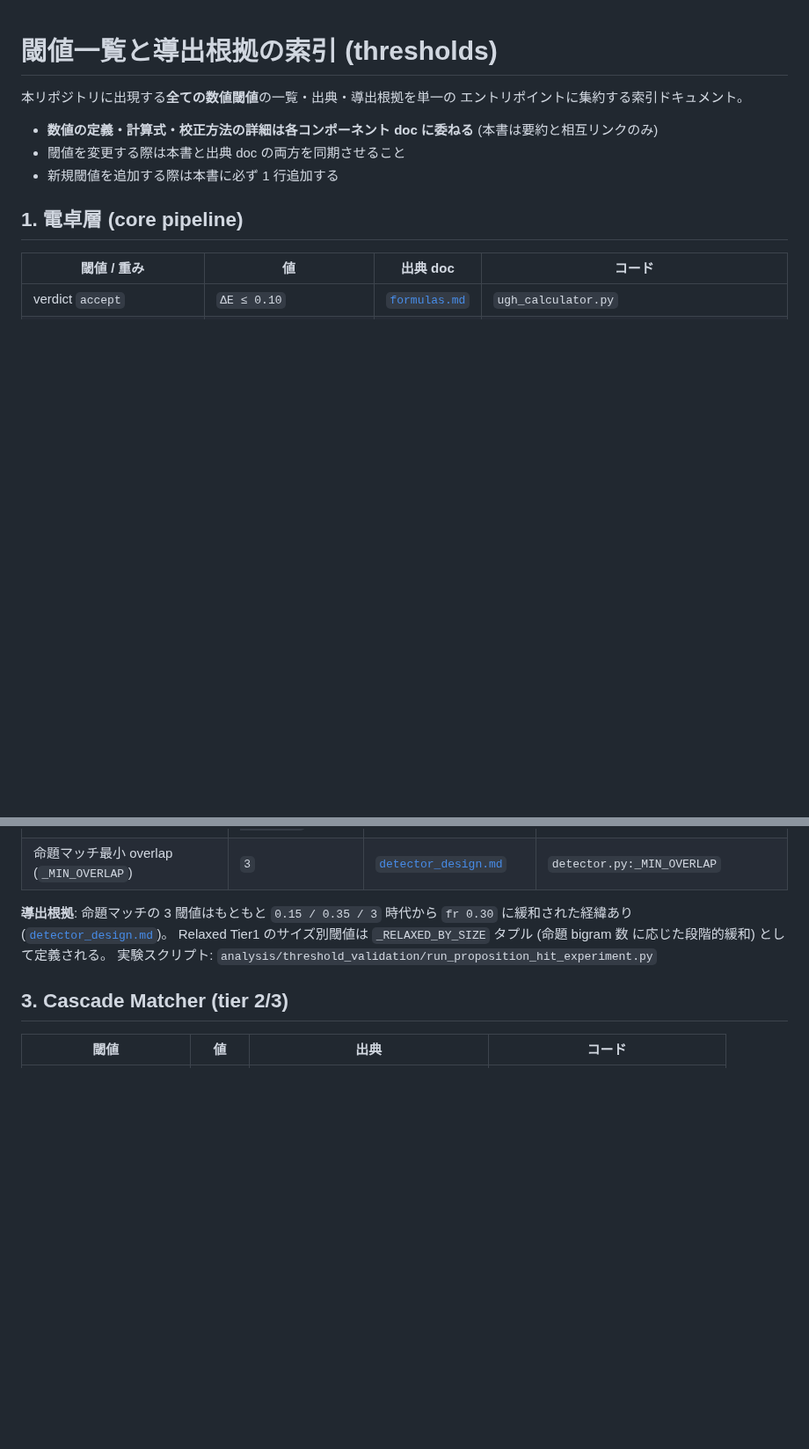
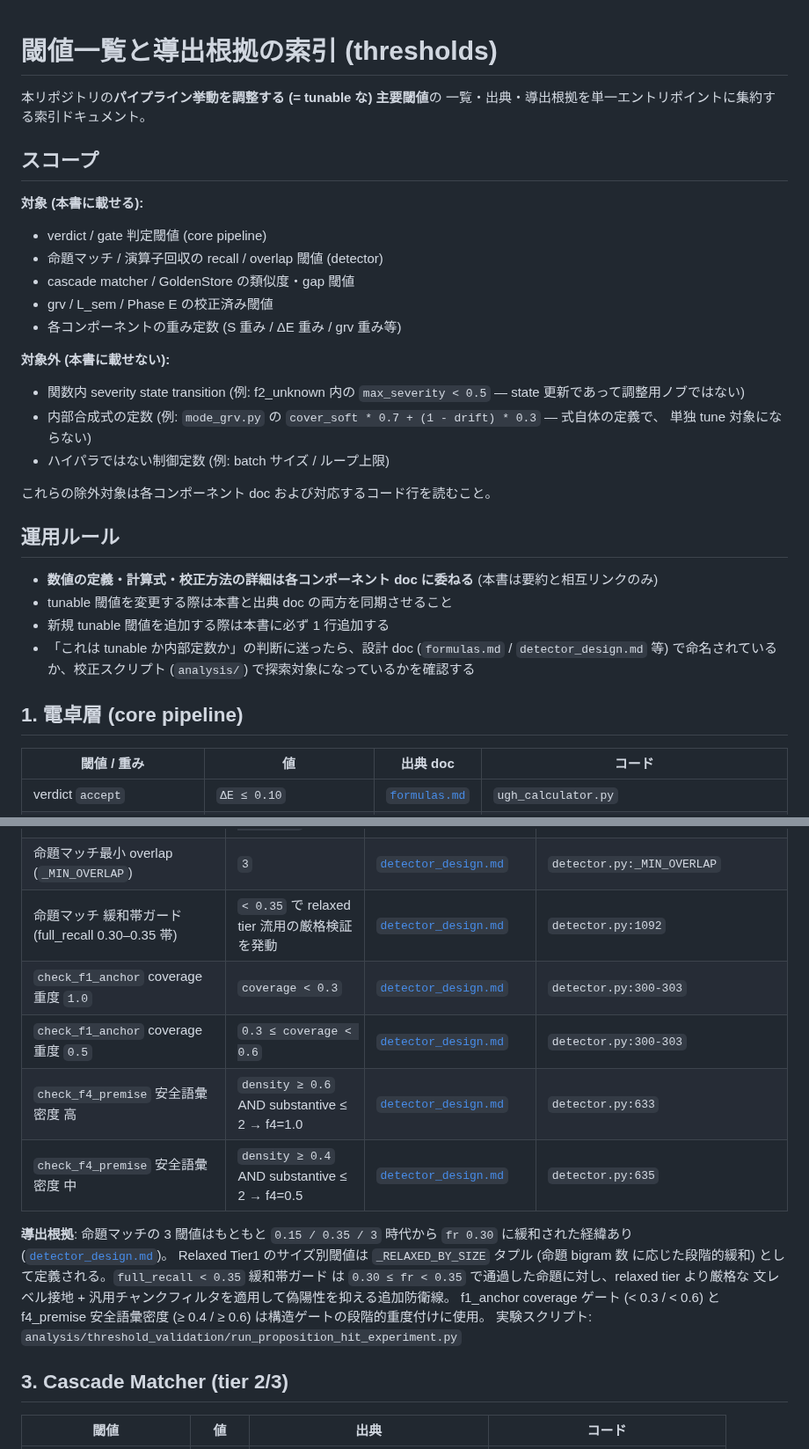
Before and after one commit to Yuu6798/ugh-audit-core, a Markdown page: docs/thresholds.md, 2 parts joined by grey strips. Shown at 88% size. Drawn GitHub-style; blank space fills up the shorter version.

Commit message:
docs(thresholds): scope 明示 + f1_anchor / 緩和帯 / f4_density 追記 (Codex #99 P2 round 2)
Codex の 2 回目指摘 (detector.py:300-303 の f1_anchor coverage gate と
:1092 の full_recall < 0.35 緩和帯ガードが依然欠落) に対応。

### scope narrowing
「全ての数値閾値」という運用不能な promise を narrow する:
- 対象: verdict / gate / matching / 校正済み閾値 / 重み定数
- 対象外: 関数内 severity state transition (e.g. max_severity < 0.5)
         内部合成式の定数 (e.g. cover_soft * 0.7 + (1-drift) * 0.3)
         非ハイパラ制御定数 (batch size / loop limit)
判断基準も明記: 設計 doc で命名されているか、校正スクリプトで
探索対象になっているかで tunable を判定。

### 追記行 (検出層)
- 命題マッチ 緩和帯ガード `full_recall < 0.35` (detector.py:1092)
- check_f1_anchor coverage 重度 `< 0.3` → f1=1.0
- check_f1_anchor coverage 重度 `< 0.6` → f1=0.5
- check_f4_premise 安全語彙密度 `≥ 0.6` (高) / `≥ 0.4` (中)

これらは構造ゲートの段階的重度付けに使われる legitimate な tunable
閾値なので、scope narrowing 後も本書に残す。

650 tests pass / ruff clean.

```diff
--- a/docs/thresholds.md
+++ b/docs/thresholds.md
@@ -1,12 +1,36 @@
 # 閾値一覧と導出根拠の索引 (thresholds)
 
-本リポジトリに出現する**全ての数値閾値**の一覧・出典・導出根拠を単一の
-エントリポイントに集約する索引ドキュメント。
+本リポジトリの**パイプライン挙動を調整する (= tunable な) 主要閾値**の
+一覧・出典・導出根拠を単一エントリポイントに集約する索引ドキュメント。
+
+## スコープ
+
+**対象 (本書に載せる):**
+- verdict / gate 判定閾値 (core pipeline)
+- 命題マッチ / 演算子回収の recall / overlap 閾値 (detector)
+- cascade matcher / GoldenStore の類似度・gap 閾値
+- grv / L_sem / Phase E の校正済み閾値
+- 各コンポーネントの重み定数 (S 重み / ΔE 重み / grv 重み等)
+
+**対象外 (本書に載せない):**
+- 関数内 severity state transition (例: f2_unknown 内の
+  `max_severity < 0.5` — state 更新であって調整用ノブではない)
+- 内部合成式の定数 (例: `mode_grv.py` の
+  `cover_soft * 0.7 + (1 - drift) * 0.3` — 式自体の定義で、
+  単独 tune 対象にならない)
+- ハイパラではない制御定数 (例: batch サイズ / ループ上限)
+
+これらの除外対象は各コンポーネント doc および対応するコード行を読むこと。
+
+## 運用ルール
 
 - **数値の定義・計算式・校正方法の詳細は各コンポーネント doc に委ねる**
   (本書は要約と相互リンクのみ)
-- 閾値を変更する際は本書と出典 doc の両方を同期させること
-- 新規閾値を追加する際は本書に必ず 1 行追加する
+- tunable 閾値を変更する際は本書と出典 doc の両方を同期させること
+- 新規 tunable 閾値を追加する際は本書に必ず 1 行追加する
+- 「これは tunable か内部定数か」の判断に迷ったら、設計 doc (`formulas.md`
+  / `detector_design.md` 等) で命名されているか、校正スクリプト
+  (`analysis/`) で探索対象になっているかを確認する
 
 ## 1. 電卓層 (core pipeline)
 
@@ -40,11 +64,20 @@
 | Relaxed Tier1 size≥8 bg | `direct≥0.10 / full≥0.30 / overlap≥2` | [`detector_design.md`](detector_design.md) §Relaxed Tier1 | `detector.py:_RELAXED_BY_SIZE` |
 | Relaxed Tier1 size≥5 bg | `direct≥0.12 / full≥0.30 / overlap≥2` | [`detector_design.md`](detector_design.md) §Relaxed Tier1 | `detector.py:_RELAXED_BY_SIZE` |
 | 命題マッチ最小 overlap (`_MIN_OVERLAP`) | `3` | [`detector_design.md`](detector_design.md) | `detector.py:_MIN_OVERLAP` |
+| 命題マッチ 緩和帯ガード (full_recall 0.30–0.35 帯) | `< 0.35` で relaxed tier 流用の厳格検証を発動 | [`detector_design.md`](detector_design.md) | `detector.py:1092` |
+| `check_f1_anchor` coverage 重度 `1.0` | `coverage < 0.3` | [`detector_design.md`](detector_design.md) | `detector.py:300-303` |
+| `check_f1_anchor` coverage 重度 `0.5` | `0.3 ≤ coverage < 0.6` | [`detector_design.md`](detector_design.md) | `detector.py:300-303` |
+| `check_f4_premise` 安全語彙密度 高 | `density ≥ 0.6` AND substantive ≤ 2 → f4=1.0 | [`detector_design.md`](detector_design.md) | `detector.py:633` |
+| `check_f4_premise` 安全語彙密度 中 | `density ≥ 0.4` AND substantive ≤ 2 → f4=0.5 | [`detector_design.md`](detector_design.md) | `detector.py:635` |
 
 **導出根拠**: 命題マッチの 3 閾値はもともと `0.15 / 0.35 / 3` 時代から
 `fr 0.30` に緩和された経緯あり ([`detector_design.md`](detector_design.md))。
 Relaxed Tier1 のサイズ別閾値は `_RELAXED_BY_SIZE` タプル (命題 bigram 数
-に応じた段階的緩和) として定義される。
+に応じた段階的緩和) として定義される。`full_recall < 0.35` 緩和帯ガード
+は `0.30 ≤ fr < 0.35` で通過した命題に対し、relaxed tier より厳格な
+文レベル接地 + 汎用チャンクフィルタを適用して偽陽性を抑える追加防衛線。
+f1_anchor coverage ゲート (< 0.3 / < 0.6) と f4_premise 安全語彙密度
+(≥ 0.4 / ≥ 0.6) は構造ゲートの段階的重度付けに使用。
 実験スクリプト: `analysis/threshold_validation/run_proposition_hit_experiment.py`
 
 ## 3. Cascade Matcher (tier 2/3)
```
